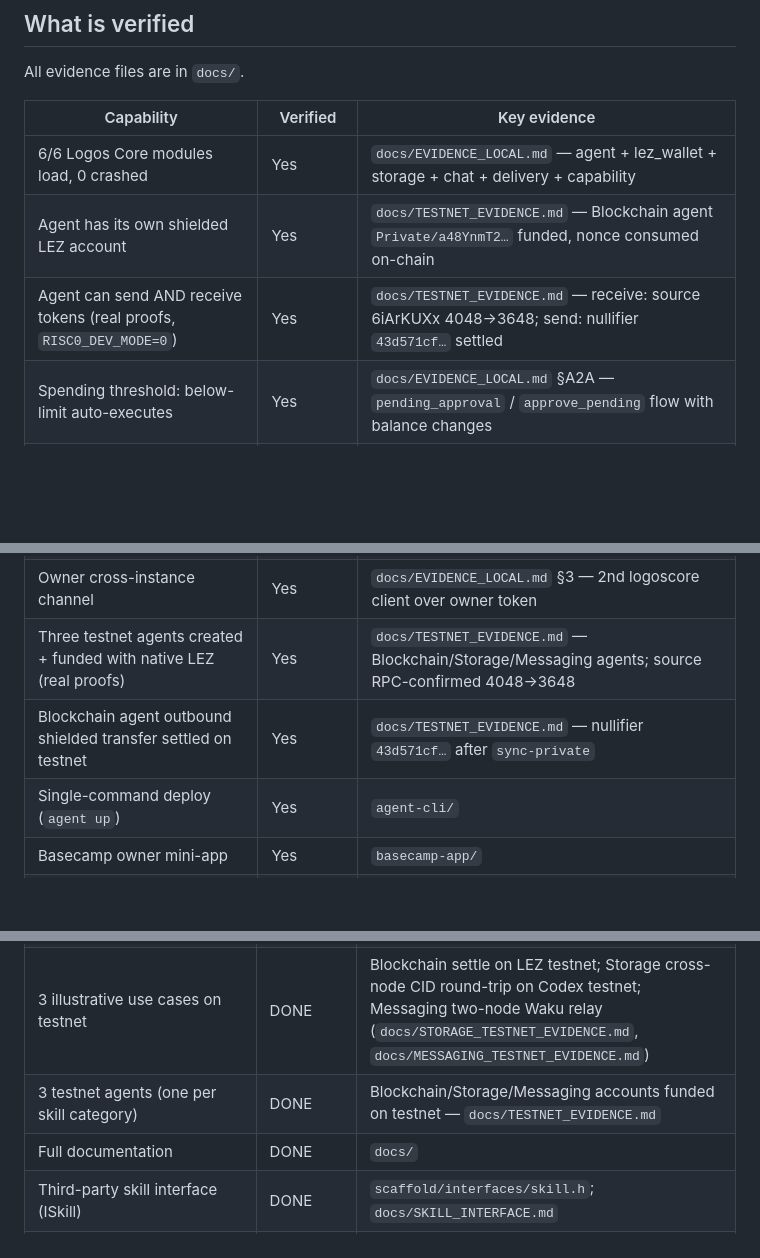
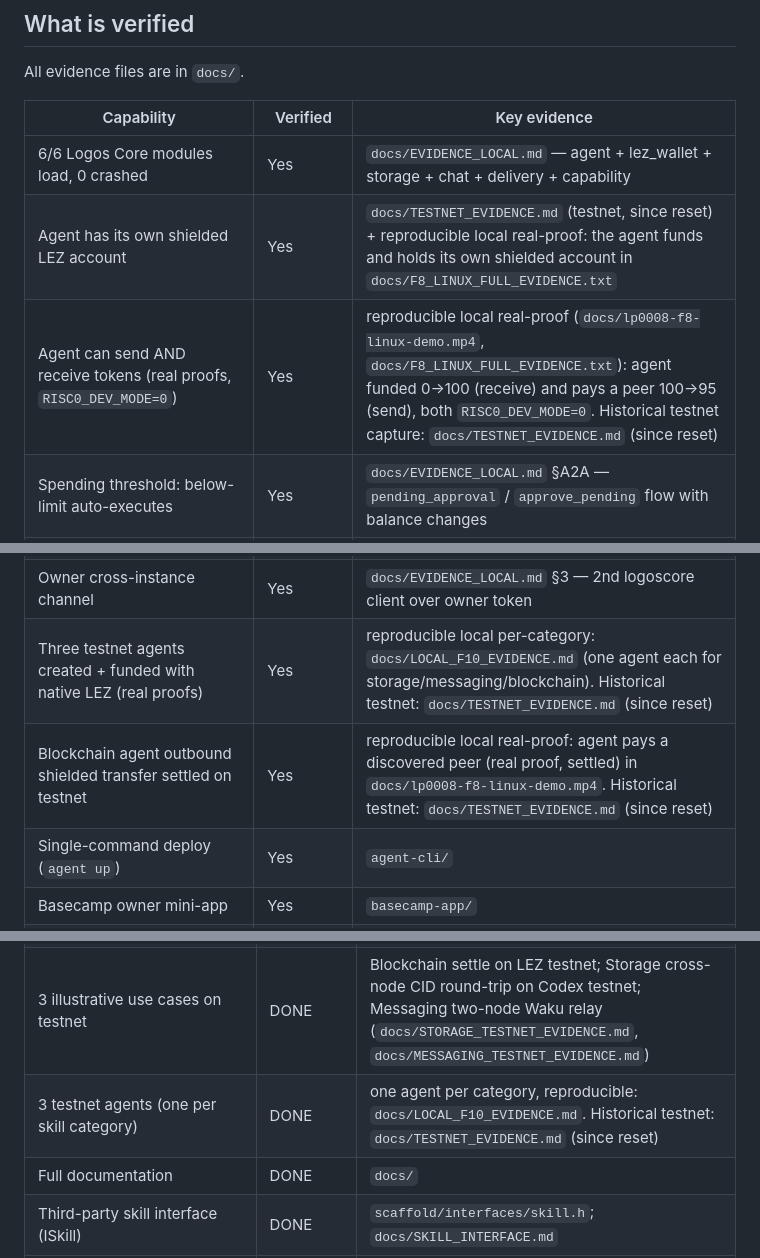
Before and after one commit to retraca/lp-0008-logos-agent-module, a Markdown page: README.md, 3 parts joined by grey strips. Rendered like a GitHub page; blank space fills up the shorter version.

```diff
--- a/README.md
+++ b/README.md
@@ -51,16 +51,16 @@ All evidence files are in `docs/`.
 | Capability | Verified | Key evidence |
 |---|---|---|
 | 6/6 Logos Core modules load, 0 crashed | Yes | `docs/EVIDENCE_LOCAL.md` — agent + lez_wallet + storage + chat + delivery + capability |
-| Agent has its own shielded LEZ account | Yes | `docs/TESTNET_EVIDENCE.md` — Blockchain agent `Private/a48YnmT2…` funded, nonce consumed on-chain |
-| Agent can send AND receive tokens (real proofs, `RISC0_DEV_MODE=0`) | Yes | `docs/TESTNET_EVIDENCE.md` — receive: source 6iArKUXx 4048→3648; send: nullifier `43d571cf…` settled |
+| Agent has its own shielded LEZ account | Yes | `docs/TESTNET_EVIDENCE.md` (testnet, since reset) + reproducible local real-proof: the agent funds and holds its own shielded account in `docs/F8_LINUX_FULL_EVIDENCE.txt` |
+| Agent can send AND receive tokens (real proofs, `RISC0_DEV_MODE=0`) | Yes | reproducible local real-proof (`docs/lp0008-f8-linux-demo.mp4`, `docs/F8_LINUX_FULL_EVIDENCE.txt`): agent funded 0→100 (receive) and pays a peer 100→95 (send), both `RISC0_DEV_MODE=0`. Historical testnet capture: `docs/TESTNET_EVIDENCE.md` (since reset) |
 | Spending threshold: below-limit auto-executes | Yes | `docs/EVIDENCE_LOCAL.md` §A2A — `pending_approval` / `approve_pending` flow with balance changes |
 | Spending threshold: above-limit → pending approval → execute | Yes | `docs/SECURITY_MODEL.md` + `docs/EVIDENCE_LOCAL.md` |
 | A2A: Agent Card (A2A schema + x-lez extensions), discover/task/subscribe over Logos Messaging | Yes | `docs/EVIDENCE_LOCAL.md` §1a–1c; `docs/A2A_BINDING.md` |
 | A2A: autonomous discover → price-resolution → task-open loop (agent-driven) | Yes | `docs/EVIDENCE_LOCAL.md` §1a–1c |
 | F8 full flow on Linux: two agents discover, run the A2A task, pay autonomously | Yes | `docs/lp0008-f8-linux-demo.mp4` and `docs/F8_LINUX_FULL_EVIDENCE.txt`: peer_count=1, agent pays the discovered peer with a real proof (agent 100->95, peer 0->5), `RISC0_DEV_MODE=0` |
 | Owner cross-instance channel | Yes | `docs/EVIDENCE_LOCAL.md` §3 — 2nd logoscore client over owner token |
-| Three testnet agents created + funded with native LEZ (real proofs) | Yes | `docs/TESTNET_EVIDENCE.md` — Blockchain/Storage/Messaging agents; source RPC-confirmed 4048→3648 |
-| Blockchain agent outbound shielded transfer settled on testnet | Yes | `docs/TESTNET_EVIDENCE.md` — nullifier `43d571cf…` after `sync-private` |
+| Three testnet agents created + funded with native LEZ (real proofs) | Yes | reproducible local per-category: `docs/LOCAL_F10_EVIDENCE.md` (one agent each for storage/messaging/blockchain). Historical testnet: `docs/TESTNET_EVIDENCE.md` (since reset) |
+| Blockchain agent outbound shielded transfer settled on testnet | Yes | reproducible local real-proof: agent pays a discovered peer (real proof, settled) in `docs/lp0008-f8-linux-demo.mp4`. Historical testnet: `docs/TESTNET_EVIDENCE.md` (since reset) |
 | Single-command deploy (`agent up`) | Yes | `agent-cli/` |
 | Basecamp owner mini-app | Yes | `basecamp-app/` |
 | CI lint passes; nix build | Yes | `.github/workflows/ci.yml` |
@@ -200,7 +200,7 @@ balance 4048 → 3648, nonce 38 (three transfers consumed nonces 35–37).
 | A2A-compatible: Agent Card, task lifecycle, transport binding documented | DONE | `docs/A2A_BINDING.md` |
 | Two agents discover + task + pay LEZ autonomously | DONE | Verified live on Linux: `peer_count=1`, A2A task opened, agent pays the discovered peer with a real proof (agent 100->95, peer 0->5). `docs/lp0008-f8-linux-demo.mp4`, `docs/F8_LINUX_FULL_EVIDENCE.txt` |
 | 3 illustrative use cases on testnet | DONE | Blockchain settle on LEZ testnet; Storage cross-node CID round-trip on Codex testnet; Messaging two-node Waku relay (`docs/STORAGE_TESTNET_EVIDENCE.md`, `docs/MESSAGING_TESTNET_EVIDENCE.md`) |
-| 3 testnet agents (one per skill category) | DONE | Blockchain/Storage/Messaging accounts funded on testnet — `docs/TESTNET_EVIDENCE.md` |
+| 3 testnet agents (one per skill category) | DONE | one agent per category, reproducible: `docs/LOCAL_F10_EVIDENCE.md`. Historical testnet: `docs/TESTNET_EVIDENCE.md` (since reset) |
 | Full documentation | DONE | `docs/` |
 | Third-party skill interface (ISkill) | DONE | `scaffold/interfaces/skill.h`; `docs/SKILL_INTERFACE.md` |
 | Owner interface from Basecamp | DONE | `basecamp-app/`; owner channel verified |
```
Also changed, not shown: docs/TESTNET_EVIDENCE.md (+9 -0 lines).
